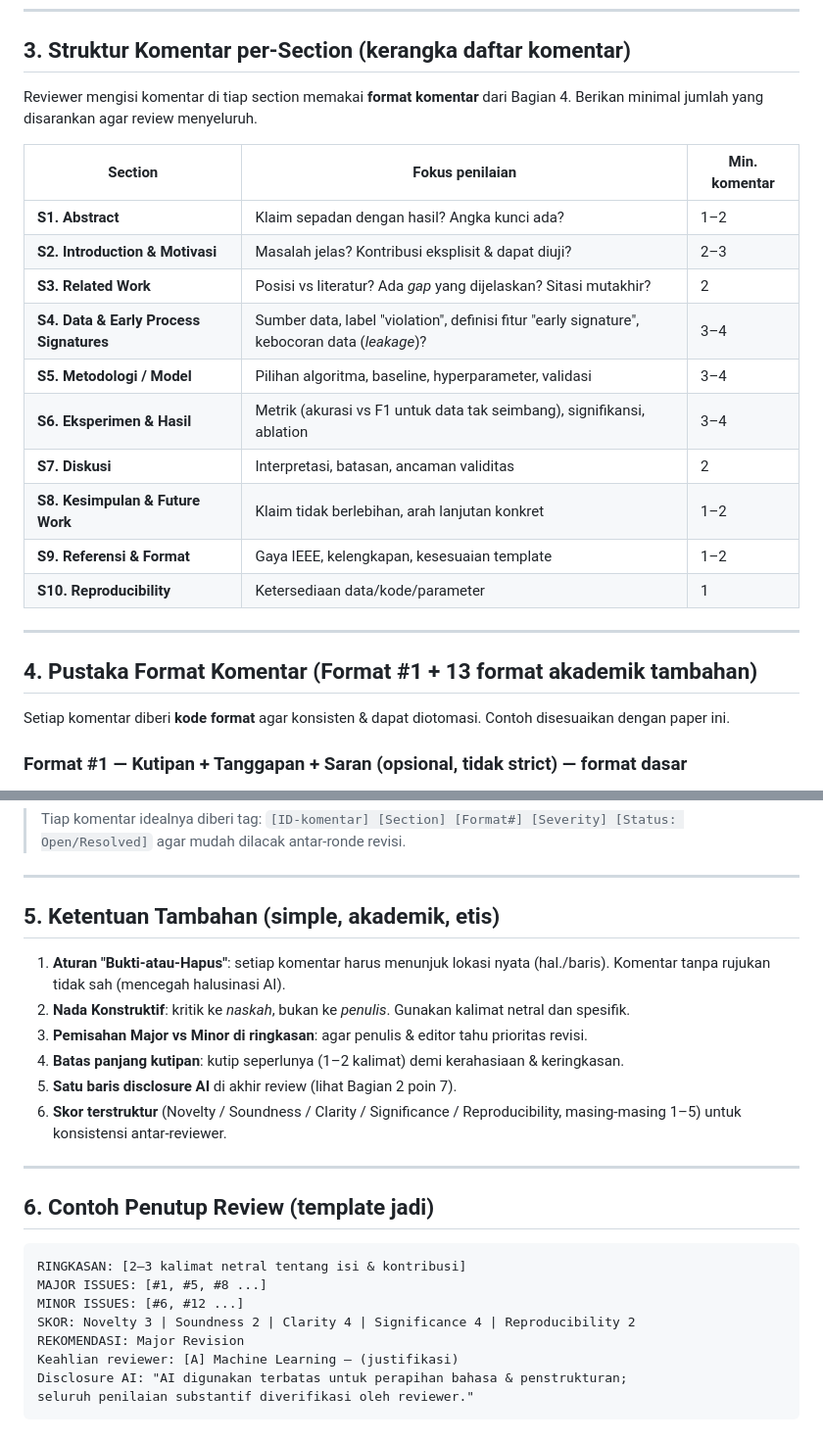
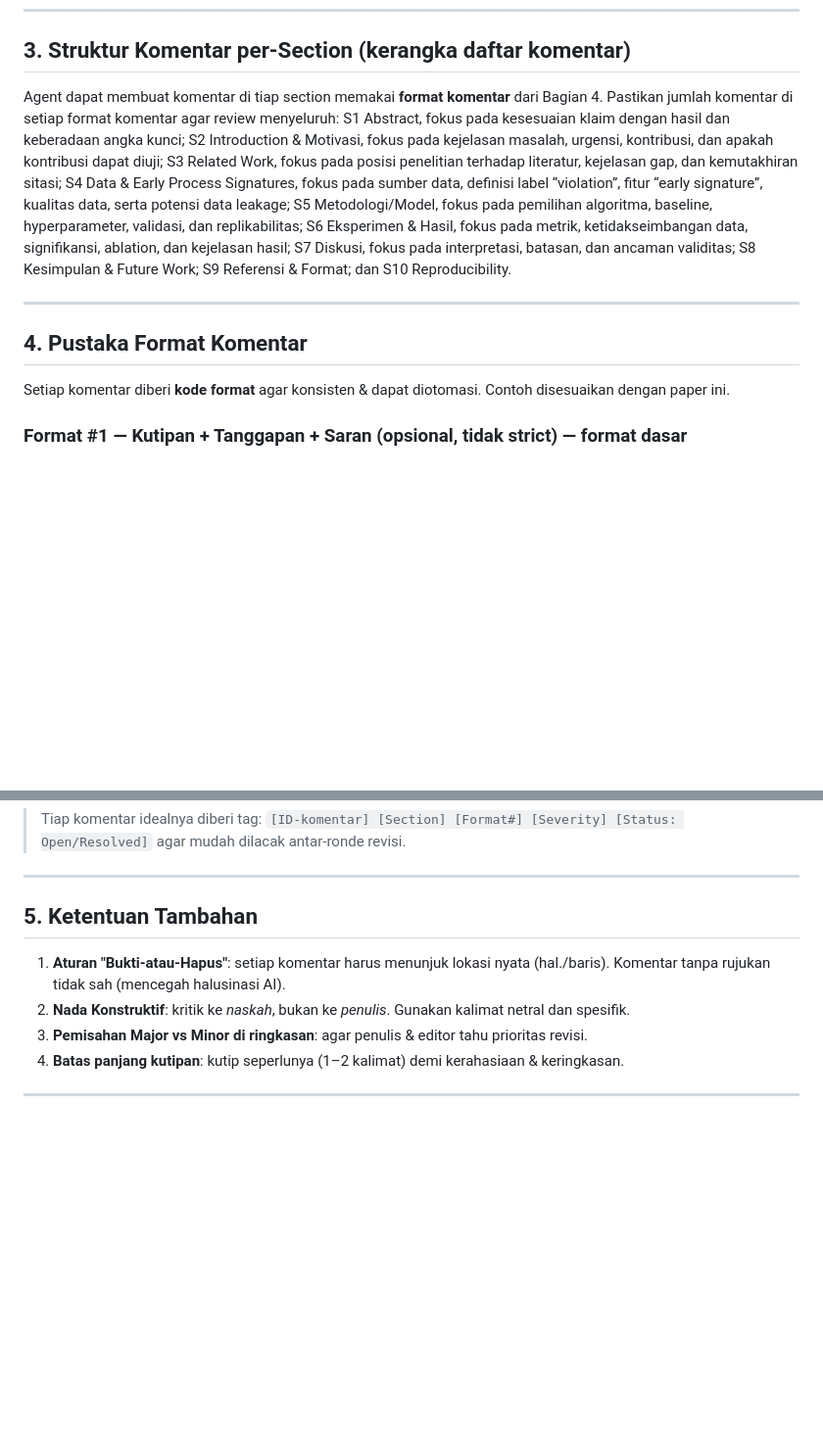
Before and after one commit to rasyidpurnama20/sonet-product, a Markdown page: tutorials/Review_ICICoS_2026/icicos-reviewer-guide.md, 2 parts joined by grey strips. Shown at 98% size. GitHub-like rendering; blank space fills up the shorter version.

````diff
--- a/tutorials/Review_ICICoS_2026/icicos-reviewer-guide.md
+++ b/tutorials/Review_ICICoS_2026/icicos-reviewer-guide.md
@@ -79,25 +58,21 @@ Pagar yang membuat AI bernilai tinggi **tanpa** melanggar integritas IEEE:
 
 ## 3. Struktur Komentar per-Section (kerangka daftar komentar)
 
-Reviewer mengisi komentar di tiap section memakai **format komentar** dari Bagian 4. Berikan
-minimal jumlah yang disarankan agar review menyeluruh.
-
-| Section | Fokus penilaian | Min. komentar |
-|---------|-----------------|---------------|
-| **S1. Abstract** | Klaim sepadan dengan hasil? Angka kunci ada? | 1–2 |
-| **S2. Introduction & Motivasi** | Masalah jelas? Kontribusi eksplisit & dapat diuji? | 2–3 |
-| **S3. Related Work** | Posisi vs literatur? Ada *gap* yang dijelaskan? Sitasi mutakhir? | 2 |
-| **S4. Data & Early Process Signatures** | Sumber data, label "violation", definisi fitur "early signature", kebocoran data (*leakage*)? | 3–4 |
-| **S5. Metodologi / Model** | Pilihan algoritma, baseline, hyperparameter, validasi | 3–4 |
-| **S6. Eksperimen & Hasil** | Metrik (akurasi vs F1 untuk data tak seimbang), signifikansi, ablation | 3–4 |
-| **S7. Diskusi** | Interpretasi, batasan, ancaman validitas | 2 |
-| **S8. Kesimpulan & Future Work** | Klaim tidak berlebihan, arah lanjutan konkret | 1–2 |
-| **S9. Referensi & Format** | Gaya IEEE, kelengkapan, kesesuaian template | 1–2 |
-| **S10. Reproducibility** | Ketersediaan data/kode/parameter | 1 |
+Agent dapat membuat komentar di tiap section memakai **format komentar** dari Bagian 4. Pastikan jumlah komentar di setiap format komentar agar review menyeluruh:
+S1 Abstract, fokus pada kesesuaian klaim dengan hasil dan keberadaan angka kunci;
+S2 Introduction & Motivasi, fokus pada kejelasan masalah, urgensi, kontribusi, dan apakah kontribusi dapat diuji;
+S3 Related Work, fokus pada posisi penelitian terhadap literatur, kejelasan gap, dan kemutakhiran sitasi;
+S4 Data & Early Process Signatures, fokus pada sumber data, definisi label “violation”, fitur “early signature”, kualitas data, serta potensi data leakage;
+S5 Metodologi/Model, fokus pada pemilihan algoritma, baseline, hyperparameter, validasi, dan replikabilitas;
+S6 Eksperimen & Hasil, fokus pada metrik, ketidakseimbangan data, signifikansi, ablation, dan kejelasan hasil;
+S7 Diskusi, fokus pada interpretasi, batasan, dan ancaman validitas;
+S8 Kesimpulan & Future Work;
+S9 Referensi & Format; dan
+S10 Reproducibility.
 
 ---
 
-## 4. Pustaka Format Komentar (Format #1 + 13 format akademik tambahan)
+## 4. Pustaka Format Komentar
 
 Setiap komentar diberi **kode format** agar konsisten & dapat diotomasi. Contoh disesuaikan dengan
 paper ini.
@@ -154,28 +129,12 @@ paper ini.
 
 ---
 
-## 5. Ketentuan Tambahan (simple, akademik, etis)
+## 5. Ketentuan Tambahan
 
 1. **Aturan "Bukti-atau-Hapus"**: setiap komentar harus menunjuk lokasi nyata (hal./baris).
    Komentar tanpa rujukan tidak sah (mencegah halusinasi AI).
 2. **Nada Konstruktif**: kritik ke *naskah*, bukan ke *penulis*. Gunakan kalimat netral dan spesifik.
 3. **Pemisahan Major vs Minor di ringkasan**: agar penulis & editor tahu prioritas revisi.
 4. **Batas panjang kutipan**: kutip seperlunya (1–2 kalimat) demi kerahasiaan & keringkasan.
-5. **Satu baris disclosure AI** di akhir review (lihat Bagian 2 poin 7).
-6. **Skor terstruktur** (Novelty / Soundness / Clarity / Significance / Reproducibility,
-   masing-masing 1–5) untuk konsistensi antar-reviewer.
 
 ---
-
-## 6. Contoh Penutup Review (template jadi)
-
-```
-RINGKASAN: [2–3 kalimat netral tentang isi & kontribusi]
-MAJOR ISSUES: [#1, #5, #8 ...]
-MINOR ISSUES: [#6, #12 ...]
-SKOR: Novelty 3 | Soundness 2 | Clarity 4 | Significance 4 | Reproducibility 2
-REKOMENDASI: Major Revision
-Keahlian reviewer: [A] Machine Learning — (justifikasi)
-Disclosure AI: "AI digunakan terbatas untuk perapihan bahasa & penstrukturan;
-seluruh penilaian substantif diverifikasi oleh reviewer."
-```
````
Also changed, not shown: other parts of tutorials/Review_ICICoS_2026/icicos-reviewer-guide.md (+17 -38 lines).
